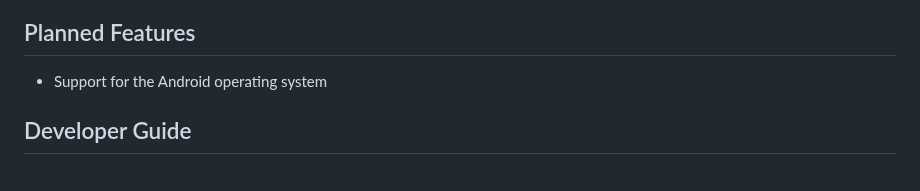
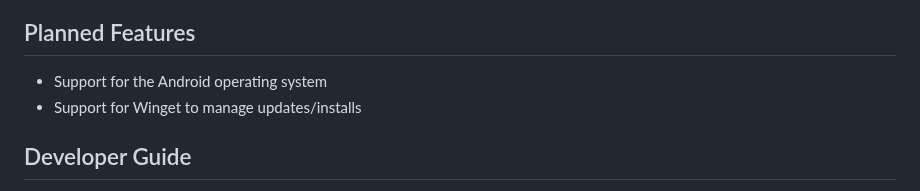
Before and after one commit to Axeia/qBittorrentCompanion, a Markdown page: README.MD, the part around the change. Drawn GitHub-style.

Commit message:
Added new planned feature (winget)

```diff
--- a/README.MD
+++ b/README.MD
@@ -78,6 +78,7 @@ Unzip it to your desired location (no installer available yet).
 
 ## Planned Features
 * Support for the Android operating system
+* Support for Winget to manage updates/installs
 
 ## Developer Guide
 Everything below is aimed more at developers wondering why some things are the way they are and is not aimed at regular users (unless you're just super curious).
```
